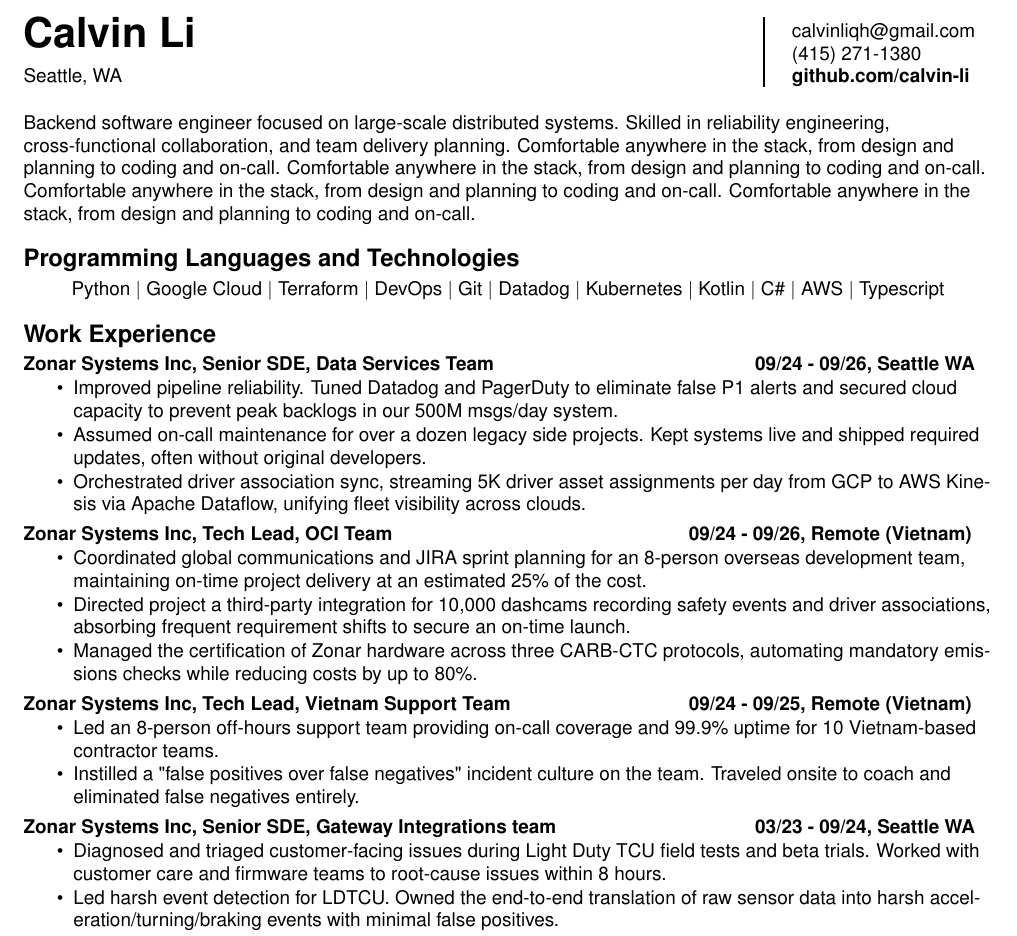
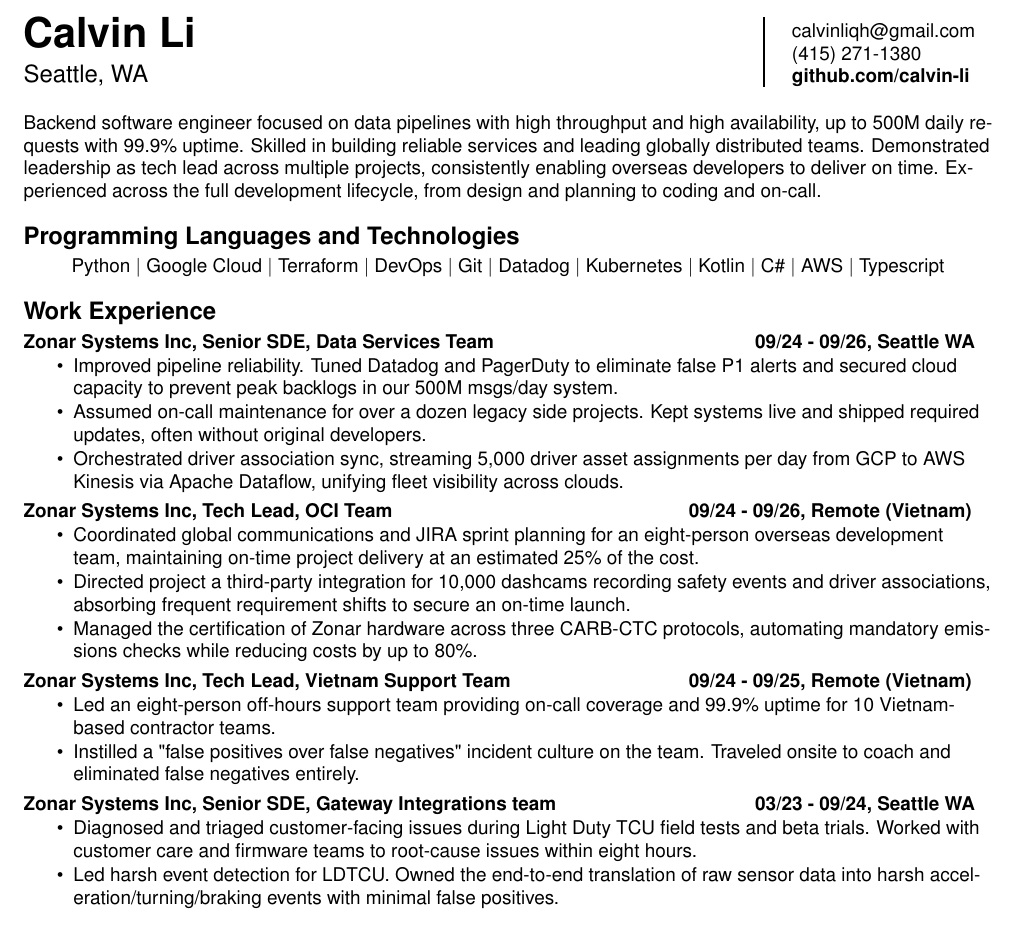
Before and after one commit to calvin-li/-resume-, a LaTeX CV (resume.tex): part of page 1 of 2, cut so that both start at the same text. Compiled offline with pdfLaTeX.

Commit message:
added resume revisions

```diff
--- a/resume.tex
+++ b/resume.tex
@@ -15,9 +15,9 @@
 \fontsize{9.5pt}{11.4pt}\selectfont
 \columnratio{0.75}\begin{paracol}{2}
 
-    {\huge\textbf{Calvin Li}}
+    {\huge \textbf{Calvin Li}}
     \\\medskip
-     Seattle, WA
+    {\large Seattle, WA}
 
     \setlength{\columnsep}{1cm}
     \setlength{\columnseprule}{1px}
@@ -32,7 +32,7 @@
 \end{paracol}
 
 \bigskip
-Backend software engineer focused on large-scale distributed systems. Skilled in reliability engineering, \\cross-functional collaboration, and team delivery planning. Comfortable anywhere in the stack, from design and planning to coding and on-call. Comfortable anywhere in the stack, from design and planning to coding and on-call. Comfortable anywhere in the stack, from design and planning to coding and on-call. Comfortable anywhere in the stack, from design and planning to coding and on-call.
+Backend software engineer focused on data pipelines with high throughput and high availability, up to 500M daily requests with 99.9\% uptime. Skilled in building reliable services and leading globally distributed teams. Demonstrated leadership as tech lead across multiple projects, consistently enabling overseas developers to deliver on time. Experienced across the full development lifecycle, from design and planning to coding and on-call.
 
 \bigskip
 {\large \textbf{Programming Languages and Technologies}}\\
@@ -63,7 +63,7 @@
     \begin{itemize}
         \item Improved pipeline reliability. Tuned Datadog and PagerDuty to eliminate false P1 alerts and secured cloud capacity to prevent peak backlogs in our 500M msgs/day system.
         \item Assumed on-call maintenance for over a dozen legacy side projects. Kept systems live and shipped required updates, often without original developers.
-        \item Orchestrated driver association sync, streaming 5K driver asset assignments per day from GCP to AWS Kinesis via Apache Dataflow, unifying fleet visibility across clouds.
+        \item Orchestrated driver association sync, streaming 5,000 driver asset assignments per day from GCP to AWS Kinesis via Apache Dataflow, unifying fleet visibility across clouds.
     \end{itemize}
     \smallskip
 
@@ -74,7 +74,7 @@
     \textbf{09/24 - 09/26, Remote (Vietnam)}
     \end{paracol}
     \begin{itemize}
-        \item Coordinated global communications and JIRA sprint planning for an 8-person overseas development team, maintaining on-time project delivery at an estimated 25\% of the cost.
+        \item Coordinated global communications and JIRA sprint planning for an eight-person overseas development team, maintaining on-time project delivery at an estimated 25\% of the cost.
         \item Directed project a third-party integration for 10,000 dashcams recording safety events and driver associations, absorbing frequent requirement shifts to secure an on-time launch.
         \item Managed the certification of Zonar hardware across three CARB-CTC protocols, automating mandatory emissions checks while reducing costs by up to 80\%.
     \end{itemize}
@@ -87,7 +87,7 @@
     \textbf{09/24 - 09/25, Remote (Vietnam)}
     \end{paracol}
     \begin{itemize}
-         \item Led an 8-person off-hours support team providing on-call coverage and 99.9\% uptime for 10 Vietnam-based contractor teams.
+         \item Led an eight-person off-hours support team providing on-call coverage and 99.9\% uptime for 10 Vietnam-based contractor teams.
          \item Instilled a "false positives over false negatives" incident culture on the team. Traveled onsite to coach and eliminated false negatives entirely.
     \end{itemize}
     \smallskip
@@ -99,7 +99,7 @@
     \textbf{03/23 - 09/24, Seattle WA}
     \end{paracol}
     \begin{itemize}
-        \item Diagnosed and triaged customer-facing issues during Light Duty TCU field tests and beta trials. Worked with customer care and firmware teams to root-cause issues within 8 hours.
+        \item Diagnosed and triaged customer-facing issues during Light Duty TCU field tests and beta trials. Worked with customer care and firmware teams to root-cause issues within eight hours.
         \item Led harsh event detection for LDTCU. Owned the end-to-end translation of raw sensor data into harsh acceleration/turning/braking events with minimal false positives.
         \item Mentored a summer intern through a successful PubSub-to-BigQuery PoC that became production infrastructure, still in use today.
         \item Co-organized the company-wide hackathon to foster in-person cross-team collaboration following reopening of the office.
```
Also changed, not shown: resume.pdf, resume.tex (2 more changed lines).
